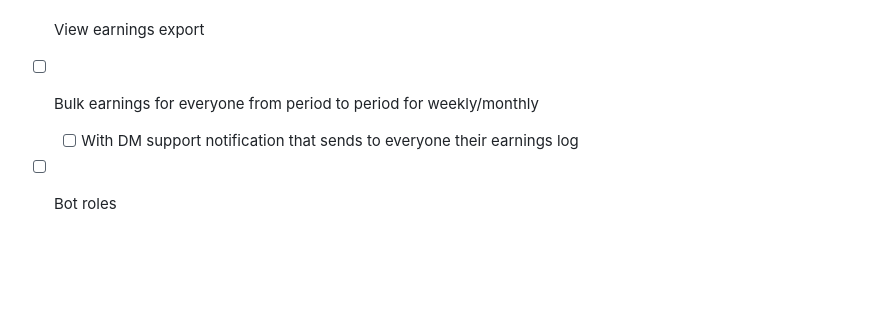
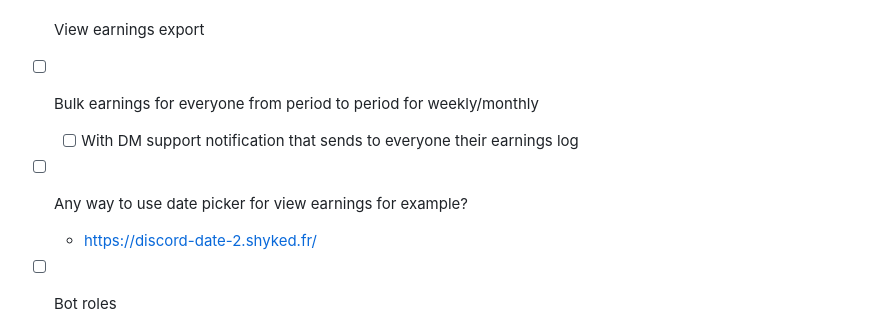
Before and after one commit to dusanmitrovic-dev/xof-calculator, a Markdown page: README.md, the part around the change. Rendered like a GitHub page; blank space fills up the shorter version.

Commit message:
chore(todo): new tasks

```diff
--- a/README.md
+++ b/README.md
@@ -251,6 +251,8 @@
 - [ ] View earnings export
 - [ ] Bulk earnings for everyone from period to period for weekly/monthly
     - [ ] With DM support notification that sends to everyone their earnings log
+- [ ] Any way to use date picker for view earnings for example?
+    - https://discord-date-2.shyked.fr/
 - [ ] Bot roles
 
 
```
